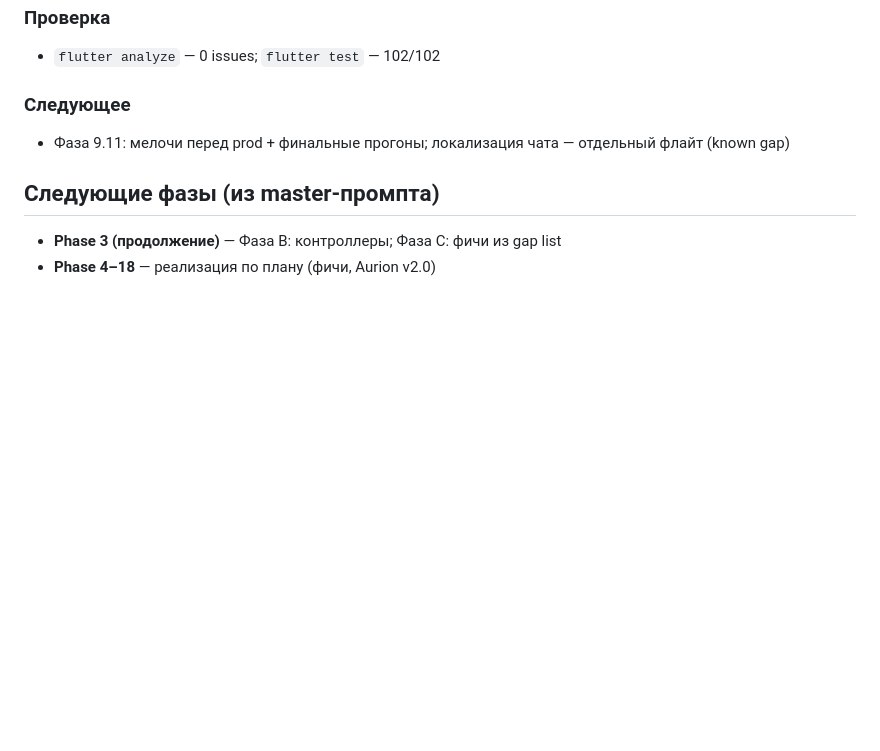
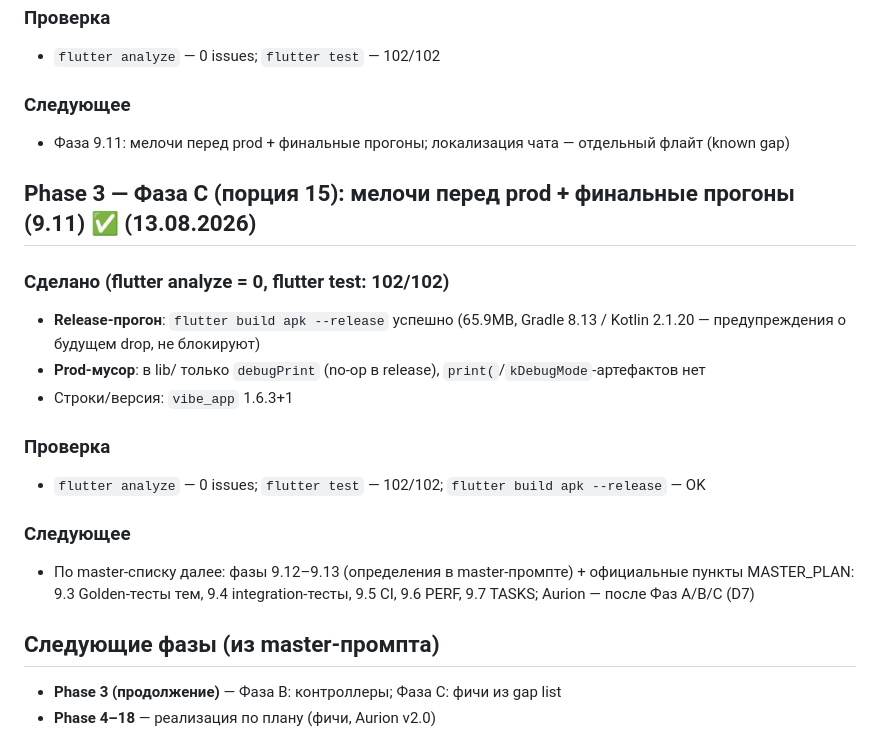
Before and after one commit to rogoznikovamilana20-pixel/vibe, a Markdown page: docs/vibe/PLAN.md, the part around the change. Drawn GitHub-style; blank space fills up the shorter version.

Commit message:
docs: phase 9.11 — prod preflight (release apk build ok, no debug artifacts), 102/102

```diff
--- a/docs/vibe/PLAN.md
+++ b/docs/vibe/PLAN.md
@@ -371,6 +371,19 @@
 ### Следующее
 - Фаза 9.11: мелочи перед prod + финальные прогоны; локализация чата — отдельный флайт (known gap)
 
+## Phase 3 — Фаза C (порция 15): мелочи перед prod + финальные прогоны (9.11) ✅ (13.08.2026)
+
+### Сделано (flutter analyze = 0, flutter test: 102/102)
+- **Release-прогон**: `flutter build apk --release` успешно (65.9MB, Gradle 8.13 / Kotlin 2.1.20 — предупреждения о будущем drop, не блокируют)
+- **Prod-мусор**: в lib/ только `debugPrint` (no-op в release), `print(`/`kDebugMode`-артефактов нет
+- Строки/версия: `vibe_app` 1.6.3+1
+
+### Проверка
+- `flutter analyze` — 0 issues; `flutter test` — 102/102; `flutter build apk --release` — OK
+
+### Следующее
+- По master-списку далее: фазы 9.12–9.13 (определения в master-промпте) + официальные пункты MASTER_PLAN: 9.3 Golden-тесты тем, 9.4 integration-тесты, 9.5 CI, 9.6 PERF, 9.7 TASKS; Aurion — после Фаз A/B/C (D7)
+
 ## Следующие фазы (из master-промпта)
 
 - **Phase 3 (продолжение)** — Фаза B: контроллеры; Фаза C: фичи из gap list
```
